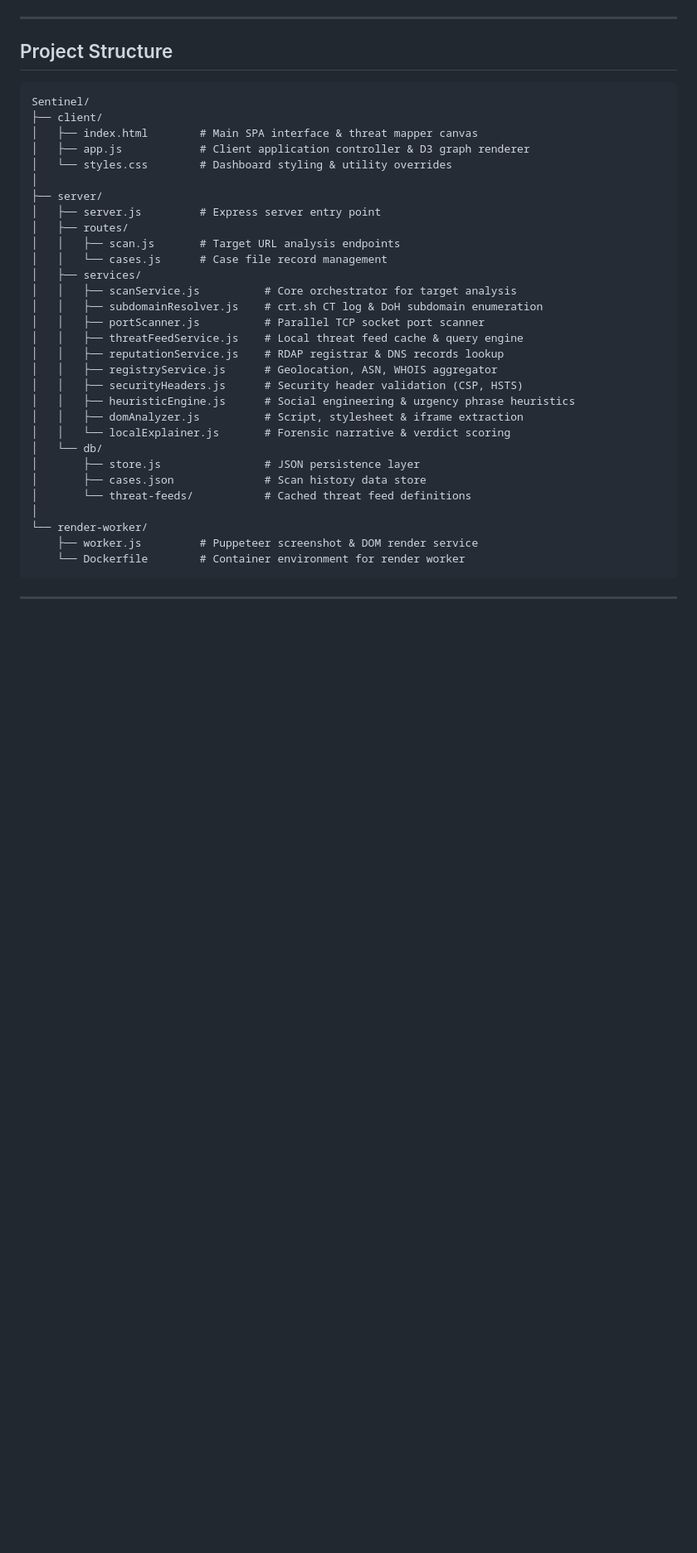
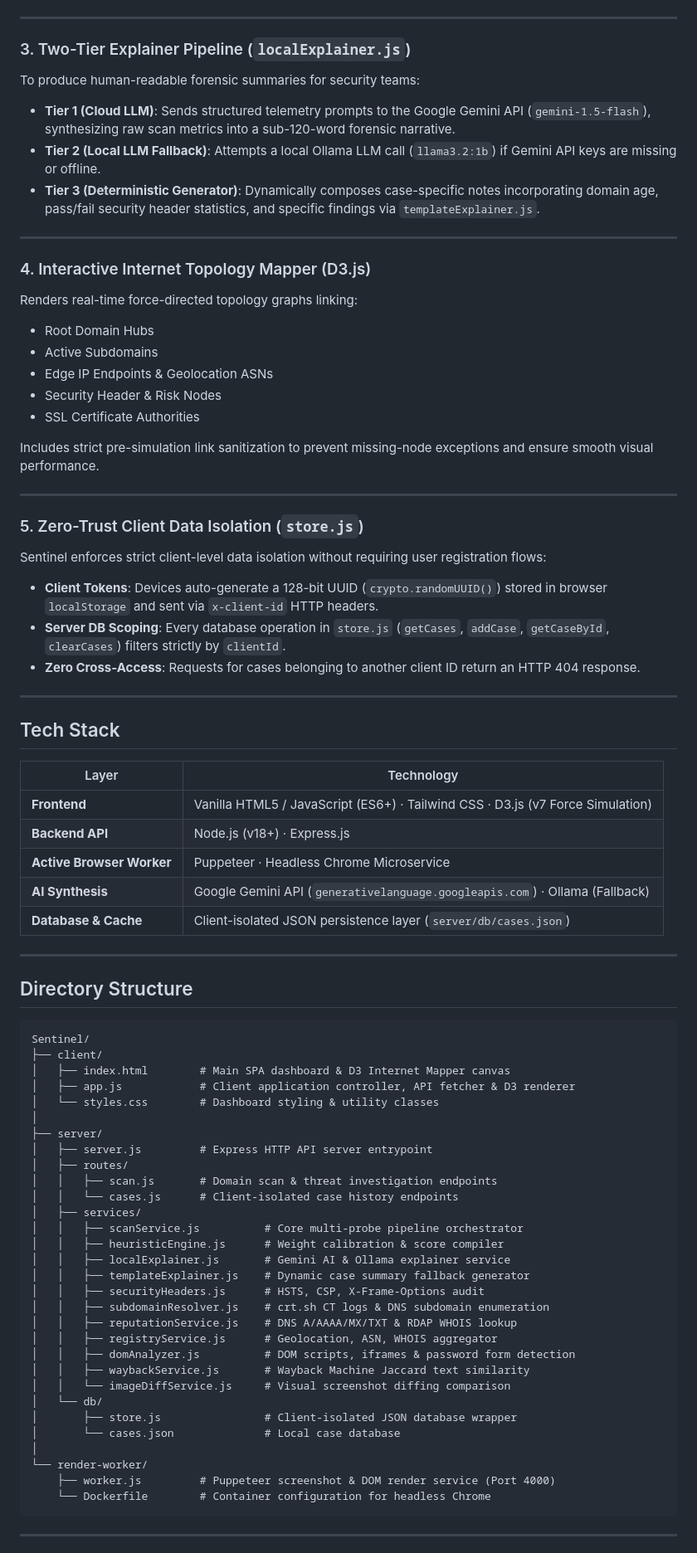
Before and after one commit to Bhoomikaxoxo/Sentinel, a Markdown page: README.md, the part around one of its changes. Shown at 83% size. GitHub-like rendering; blank space fills up the shorter version.

Commit message:
docs(readme): update README.md with detailed technical architecture, heuristics calibration, LLM explainer pipeline, and API reference

````diff
--- a/README.md
+++ b/README.md
@@ -48,39 +54,79 @@
 
 ---
 
-## Project Structure
+### 3. Two-Tier Explainer Pipeline (`localExplainer.js`)
+To produce human-readable forensic summaries for security teams:
+- **Tier 1 (Cloud LLM)**: Sends structured telemetry prompts to the Google Gemini API (`gemini-1.5-flash`), synthesizing raw scan metrics into a sub-120-word forensic narrative.
+- **Tier 2 (Local LLM Fallback)**: Attempts a local Ollama LLM call (`llama3.2:1b`) if Gemini API keys are missing or offline.
+- **Tier 3 (Deterministic Generator)**: Dynamically composes case-specific notes incorporating domain age, pass/fail security header statistics, and specific findings via `templateExplainer.js`.
+
+---
+
+### 4. Interactive Internet Topology Mapper (D3.js)
+Renders real-time force-directed topology graphs linking:
+- Root Domain Hubs
+- Active Subdomains
+- Edge IP Endpoints & Geolocation ASNs
+- Security Header & Risk Nodes
+- SSL Certificate Authorities
+
+Includes strict pre-simulation link sanitization to prevent missing-node exceptions and ensure smooth visual performance.
+
+---
+
+### 5. Zero-Trust Client Data Isolation (`store.js`)
+Sentinel enforces strict client-level data isolation without requiring user registration flows:
+- **Client Tokens**: Devices auto-generate a 128-bit UUID (`crypto.randomUUID()`) stored in browser `localStorage` and sent via `x-client-id` HTTP headers.
+- **Server DB Scoping**: Every database operation in `store.js` (`getCases`, `addCase`, `getCaseById`, `clearCases`) filters strictly by `clientId`.
+- **Zero Cross-Access**: Requests for cases belonging to another client ID return an HTTP 404 response.
+
+---
+
+## Tech Stack
+
+| Layer | Technology |
+|---|---|
+| **Frontend** | Vanilla HTML5 / JavaScript (ES6+) · Tailwind CSS · D3.js (v7 Force Simulation) |
+| **Backend API** | Node.js (v18+) · Express.js |
+| **Active Browser Worker** | Puppeteer · Headless Chrome Microservice |
+| **AI Synthesis** | Google Gemini API (`generativelanguage.googleapis.com`) · Ollama (Fallback) |
+| **Database & Cache** | Client-isolated JSON persistence layer (`server/db/cases.json`) |
+
+---
+
+## Directory Structure
 
 ```
 Sentinel/
 ├── client/
-│   ├── index.html        # Main SPA interface & threat mapper canvas
-│   ├── app.js            # Client application controller & D3 graph renderer
-│   └── styles.css        # Dashboard styling & utility overrides
+│   ├── index.html        # Main SPA dashboard & D3 Internet Mapper canvas
+│   ├── app.js            # Client application controller, API fetcher & D3 renderer
+│   └── styles.css        # Dashboard styling & utility classes
 │
 ├── server/
-│   ├── server.js         # Express server entry point
+│   ├── server.js         # Express HTTP API server entrypoint
 │   ├── routes/
-│   │   ├── scan.js       # Target URL analysis endpoints
-│   │   └── cases.js      # Case file record management
+│   │   ├── scan.js       # Domain scan & threat investigation endpoints
+│   │   └── cases.js      # Client-isolated case history endpoints
 │   ├── services/
-│   │   ├── scanService.js          # Core orchestrator for target analysis
-│   │   ├── subdomainResolver.js    # crt.sh CT log & DoH subdomain enumeration
-│   │   ├── portScanner.js          # Parallel TCP socket port scanner
-│   │   ├── threatFeedService.js    # Local threat feed cache & query engine
-│   │   ├── reputationService.js    # RDAP registrar & DNS records lookup
+│   │   ├── scanService.js          # Core multi-probe pipeline orchestrator
+│   │   ├── heuristicEngine.js      # Weight calibration & score compiler
+│   │   ├── localExplainer.js       # Gemini AI & Ollama explainer service
+│   │   ├── templateExplainer.js    # Dynamic case summary fallback generator
+│   │   ├── securityHeaders.js      # HSTS, CSP, X-Frame-Options audit
+│   │   ├── subdomainResolver.js    # crt.sh CT logs & DNS subdomain enumeration
+│   │   ├── reputationService.js    # DNS A/AAAA/MX/TXT & RDAP WHOIS lookup
 │   │   ├── registryService.js      # Geolocation, ASN, WHOIS aggregator
-│   │   ├── securityHeaders.js      # Security header validation (CSP, HSTS)
-│   │   ├── heuristicEngine.js      # Social engineering & urgency phrase heuristics
-│   │   ├── domAnalyzer.js          # Script, stylesheet & iframe extraction
-│   │   └── localExplainer.js       # Forensic narrative & verdict scoring
+│   │   ├── domAnalyzer.js          # DOM scripts, iframes & password form detection
+│   │   ├── waybackService.js       # Wayback Machine Jaccard text similarity
+│   │   └── imageDiffService.js     # Visual screenshot diffing comparison
 │   └── db/
-│       ├── store.js                # JSON persistence layer
-│       ├── cases.json              # Scan history data store
-│       └── threat-feeds/           # Cached threat feed definitions
+│       ├── store.js                # Client-isolated JSON database wrapper
+│       └── cases.json              # Local case database
 │
 └── render-worker/
-    ├── worker.js         # Puppeteer screenshot & DOM render service
-    └── Dockerfile        # Container environment for render worker
+    ├── worker.js         # Puppeteer screenshot & DOM render service (Port 4000)
+    └── Dockerfile        # Container configuration for headless Chrome
 ```
 
 ---
````
Also changed, not shown: other parts of README.md (+79 -77 lines).
